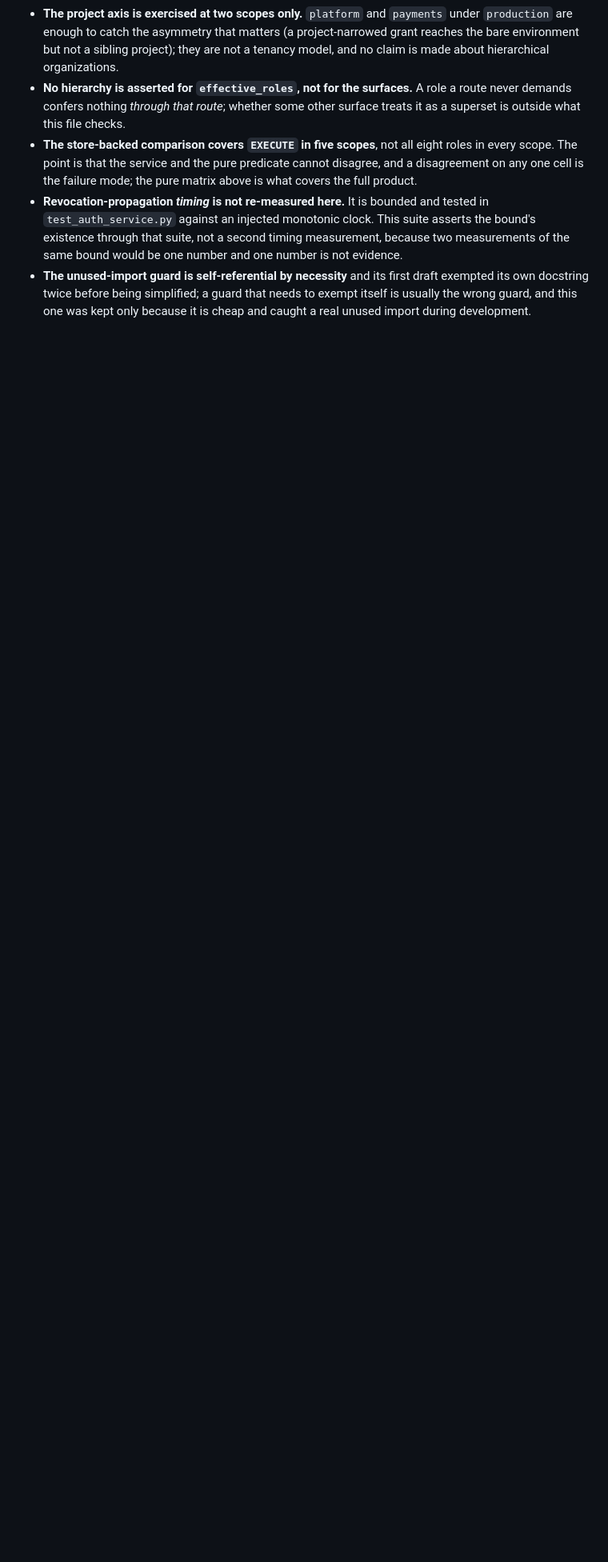
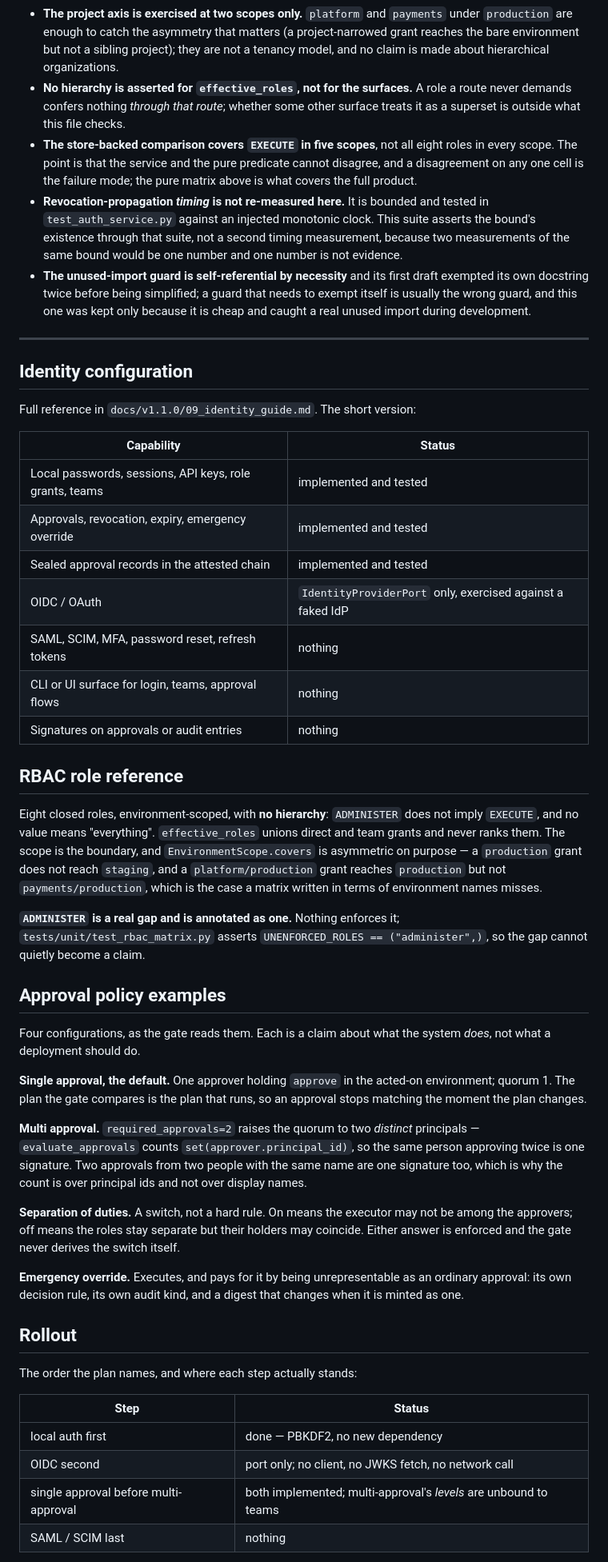
Before and after one commit to magichrist/Mayhem, a Markdown page: docs/v1.1.0/09_IDENTITY_RBAC_APPROVALS.md, the part around one of its changes. Shown at 80% size. GitHub-like rendering; blank space fills up the shorter version.

```diff
--- a/docs/v1.1.0/09_IDENTITY_RBAC_APPROVALS.md
+++ b/docs/v1.1.0/09_IDENTITY_RBAC_APPROVALS.md
@@ -167,3 +167,68 @@ Overall: 5 of 6 phases complete.
   draft exempted its own docstring twice before being simplified; a guard that
   needs to exempt itself is usually the wrong guard, and this one was kept only
   because it is cheap and caught a real unused import during development.
+
+---
+
+## Identity configuration
+
+Full reference in `docs/v1.1.0/09_identity_guide.md`. The short version:
+
+| Capability | Status |
+| --- | --- |
+| Local passwords, sessions, API keys, role grants, teams | implemented and tested |
+| Approvals, revocation, expiry, emergency override | implemented and tested |
+| Sealed approval records in the attested chain | implemented and tested |
+| OIDC / OAuth | `IdentityProviderPort` only, exercised against a faked IdP |
+| SAML, SCIM, MFA, password reset, refresh tokens | nothing |
+| CLI or UI surface for login, teams, approval flows | nothing |
+| Signatures on approvals or audit entries | nothing |
+
+## RBAC role reference
+
+Eight closed roles, environment-scoped, with **no hierarchy**: `ADMINISTER` does
+not imply `EXECUTE`, and no value means "everything". `effective_roles` unions
+direct and team grants and never ranks them. The scope is the boundary, and
+`EnvironmentScope.covers` is asymmetric on purpose — a `production` grant does
+not reach `staging`, and a `platform/production` grant reaches `production` but
+not `payments/production`, which is the case a matrix written in terms of
+environment names misses.
+
+**`ADMINISTER` is a real gap and is annotated as one.** Nothing enforces it;
+`tests/unit/test_rbac_matrix.py` asserts `UNENFORCED_ROLES == ("administer",)`, so
+the gap cannot quietly become a claim.
+
+## Approval policy examples
+
+Four configurations, as the gate reads them. Each is a claim about what the
+system *does*, not what a deployment should do.
+
+**Single approval, the default.** One approver holding `approve` in the acted-on
+environment; quorum 1. The plan the gate compares is the plan that runs, so an
+approval stops matching the moment the plan changes.
+
+**Multi approval.** `required_approvals=2` raises the quorum to two *distinct*
+principals — `evaluate_approvals` counts `set(approver.principal_id)`, so the same
+person approving twice is one signature. Two approvals from two people with the
+same name are one signature too, which is why the count is over principal ids and
+not over display names.
+
+**Separation of duties.** A switch, not a hard rule. On means the executor may not
+be among the approvers; off means the roles stay separate but their holders may
+coincide. Either answer is enforced and the gate never derives the switch itself.
+
+**Emergency override.** Executes, and pays for it by being unrepresentable as an
+ordinary approval: its own decision rule, its own audit kind, and a digest that
+changes when it is minted as one.
+
+## Rollout
+
+The order the plan names, and where each step actually stands:
+
+| Step | Status |
+| --- | --- |
+| local auth first | done — PBKDF2, no new dependency |
+| OIDC second | port only; no client, no JWKS fetch, no network call |
+| single approval before multi-approval | both implemented; multi-approval's *levels* are unbound to teams |
+| SAML / SCIM last | nothing |
+
```
Also changed, not shown: other parts of docs/v1.1.0/09_IDENTITY_RBAC_APPROVALS.md (+17 -2 lines), docs/v1.1.0/09_identity_guide.md (added, +237 -0 lines).
